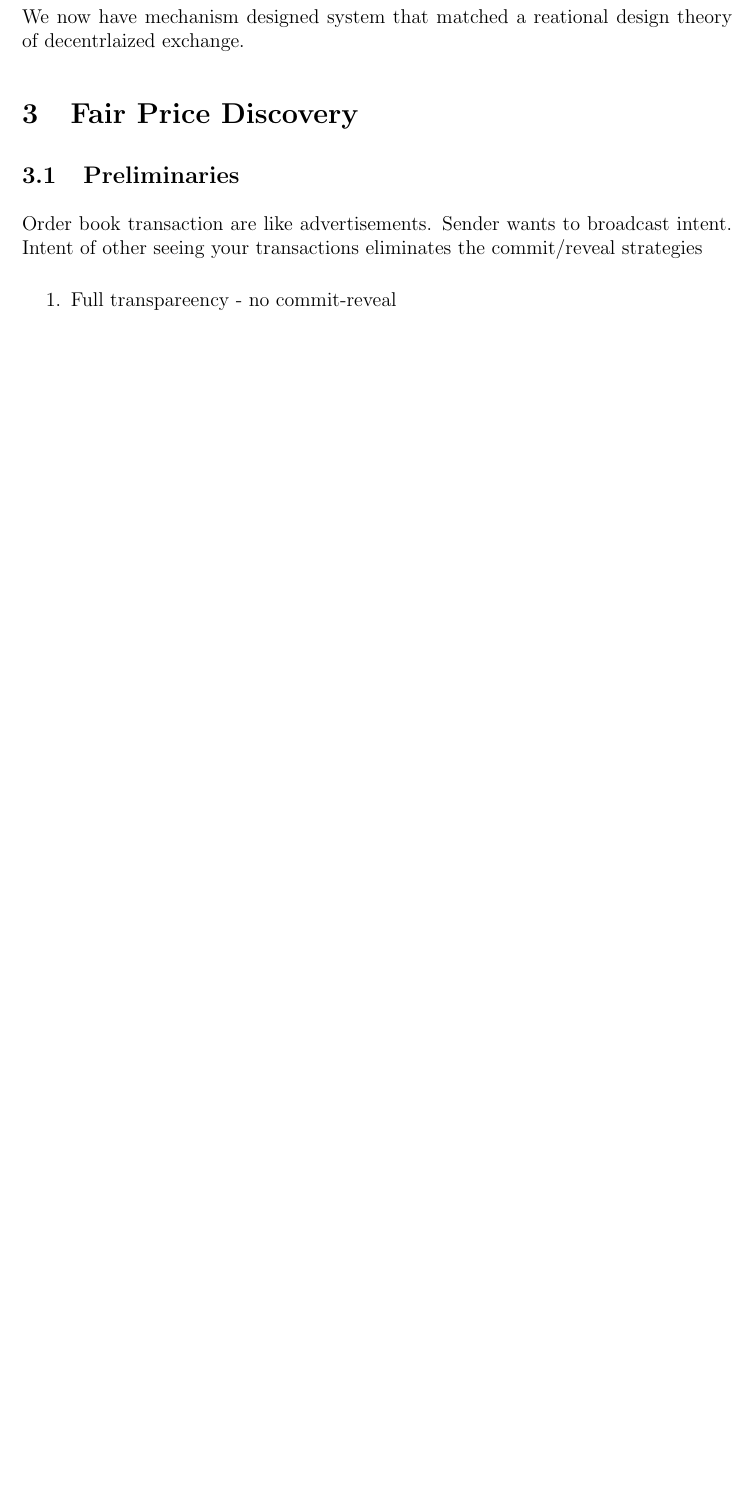
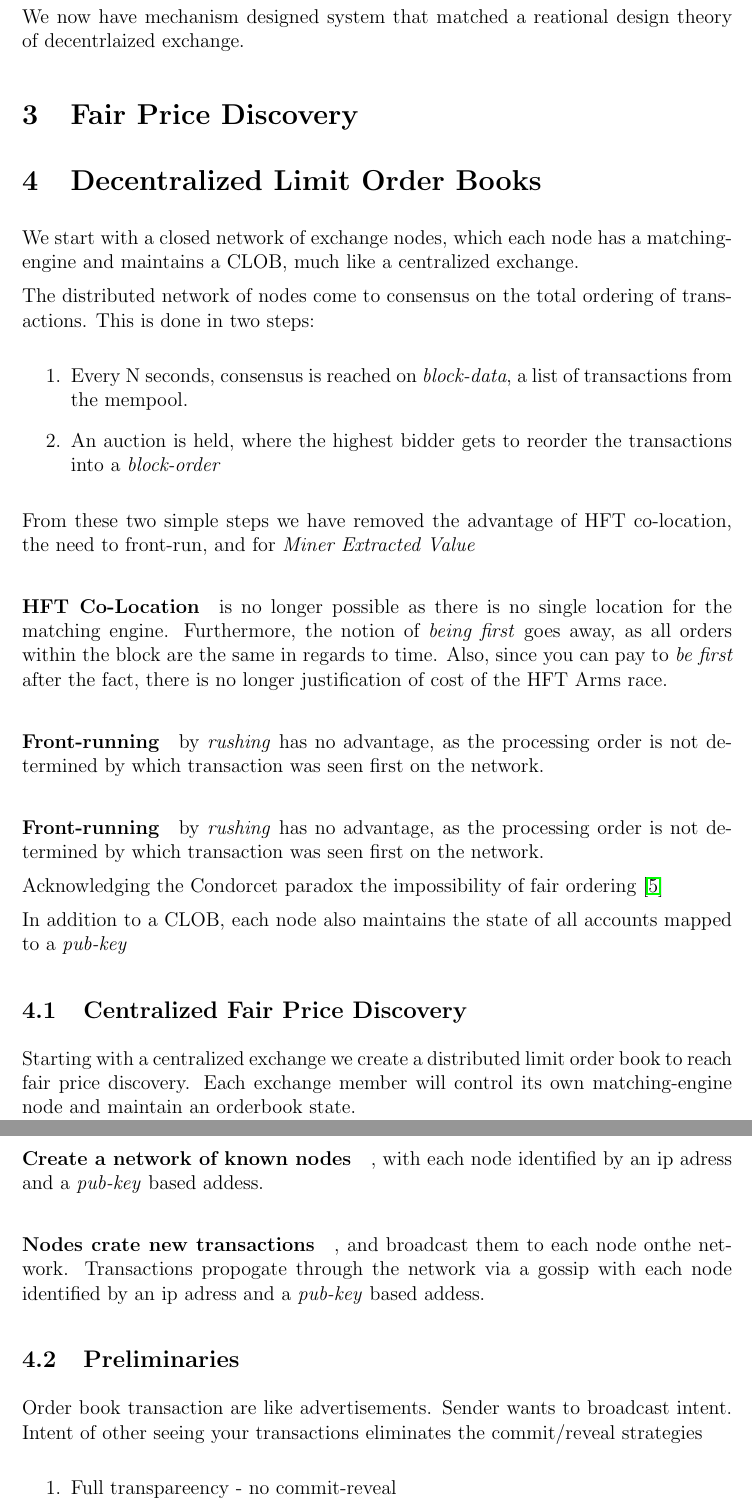
Before and after one commit to sidepit/whitepaper, a LaTeX paper (sidepit.tex): part of page 5 of 8 before the commit and two parts of pages 5 and 6 of 9 after it, the two joined at a grey line, cut so that both start at the same text, the shorter picture padded with empty space. Compiled offline with pdfLaTeX.

Commit message:
Decentralized Limit Order Books

```diff
--- a/sidepit.tex
+++ b/sidepit.tex
@@ -188,6 +188,38 @@ We now have mechanism designed system that matched a reational design theory of
 
 \section{Fair Price Discovery}
 
+\section{Decentralized Limit Order Books}
+We start with a closed network of exchange nodes, which each node has a matching-engine and maintains a CLOB, much like a centralized exchange.
+
+The distributed network of nodes come to consensus on the total ordering of transactions. This is done in two steps:
+
+\begin{enumerate}
+    \item Every N seconds, consensus is reached on \emph{block-data}, a list of transactions from the mempool.
+    \item An auction is held, where the highest bidder gets to reorder the transactions into a \emph{block-order}
+\end{enumerate}
+
+From these two simple steps we have removed the advantage of HFT co-location, the need to front-run, and for \emph{Miner Extracted Value}
+
+\paragraph*{HFT Co-Location} is no longer possible as there is no single location for the matching engine. Furthermore, the notion of \emph{being first} goes away, as all orders within the block are the same in regards to time. Also, since you can pay to \emph{be first} after the fact, there is no longer justification of cost of the HFT Arms race.
+
+\paragraph*{Front-running} by \emph{rushing} has no advantage, as the processing order is not determined by which transaction was seen first on the network.
+
+\paragraph*{Front-running} by \emph{rushing} has no advantage, as the processing order is not determined by which transaction was seen first on the network.
+
+Acknowledging the Condorcet paradox the impossibility of fair ordering \cite{Kelkar_2020}
+
+
+
+In addition to a CLOB, each node also maintains the state of all accounts mapped to a \emph{pub-key}
+
+\subsection{Centralized Fair Price Discovery}
+Starting with a centralized exchange we create a distributed limit order book to reach fair price discovery. Each exchange member will control its own matching-engine node and maintain an orderbook state.
+
+\paragraph*{Create a network of known nodes}, with each node identified by an ip adress and a \emph{pub-key} based addess.
+
+\paragraph*{Nodes crate new transactions}, and broadcast them to each node onthe network. Transactions propogate through the network via a gossip   with each node identified by an ip adress and a \emph{pub-key} based addess.
+
+
 \subsection{Preliminaries}
 Order book transaction are like advertisements. Sender wants to broadcast intent. Intent of other seeing your transactions eliminates the commit/reveal strategies
 
```
Also changed, not shown: sidepit.bib (+10 -0 lines), sidepit.pdf.
